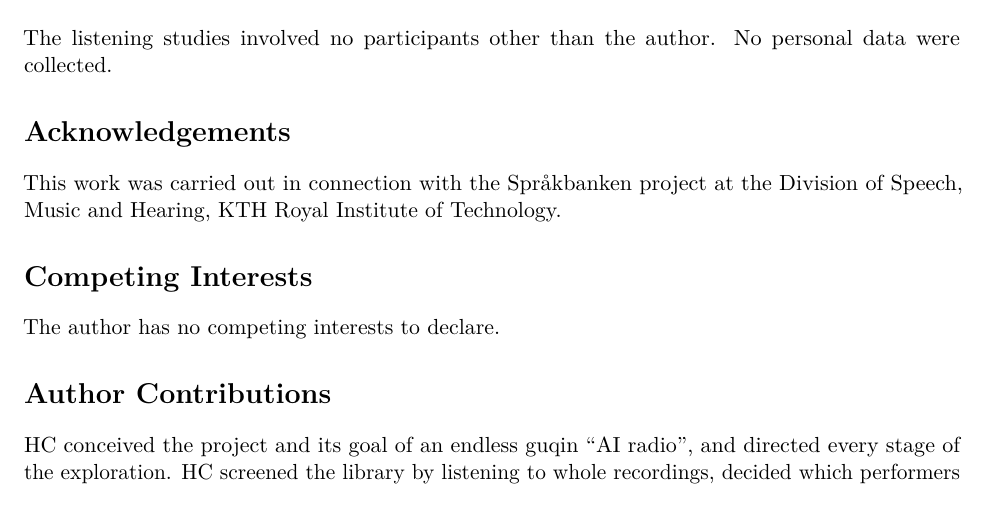
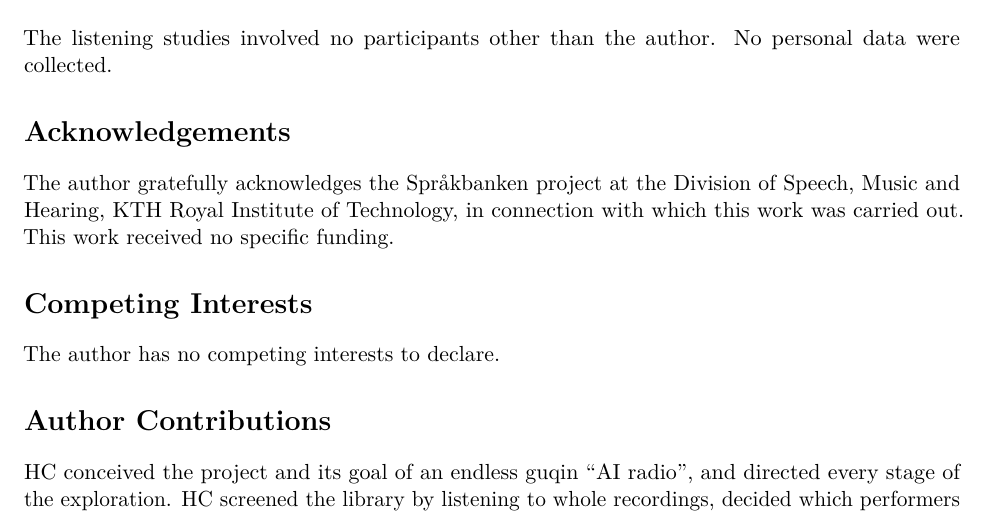
Before and after one commit to HuanchenCai/guqin-generation, a LaTeX paper (paper/tismir/arxiv.tex, which reads paper/tismir/statements.tex): part of page 8 of 10, cut so that both start at the same text. Compiled offline with pdfLaTeX.

Commit message:
预印本只保留 arXiv 版 PDF；致谢 Språkbanken 项目并说明无专项资助

```diff
--- a/paper/tismir/statements.tex
+++ b/paper/tismir/statements.tex
@@ -1,6 +1,7 @@
 % Statements shared by the TISMIR and arXiv versions.
-\newcommand{\ackText}{This work was carried out in connection with the Spr\aa kbanken project at the Division of
-Speech, Music and Hearing, KTH Royal Institute of Technology.}
+\newcommand{\ackText}{The author gratefully acknowledges the Spr\aa kbanken project at the Division of Speech, Music
+and Hearing, KTH Royal Institute of Technology, in connection with which this work was carried out. This work
+received no specific funding.}
 
 \newcommand{\contribText}{HC conceived the project and its goal of an endless guqin ``AI radio'', and directed every
 stage of the exploration. HC screened the library by listening to whole recordings, decided which performers and
```
Also changed, not shown: paper/README.md, paper/tismir/arxiv.pdf, paper/tismir/main.pdf (deleted), paper/tismir/main_review.pdf (deleted), 2 other files.
